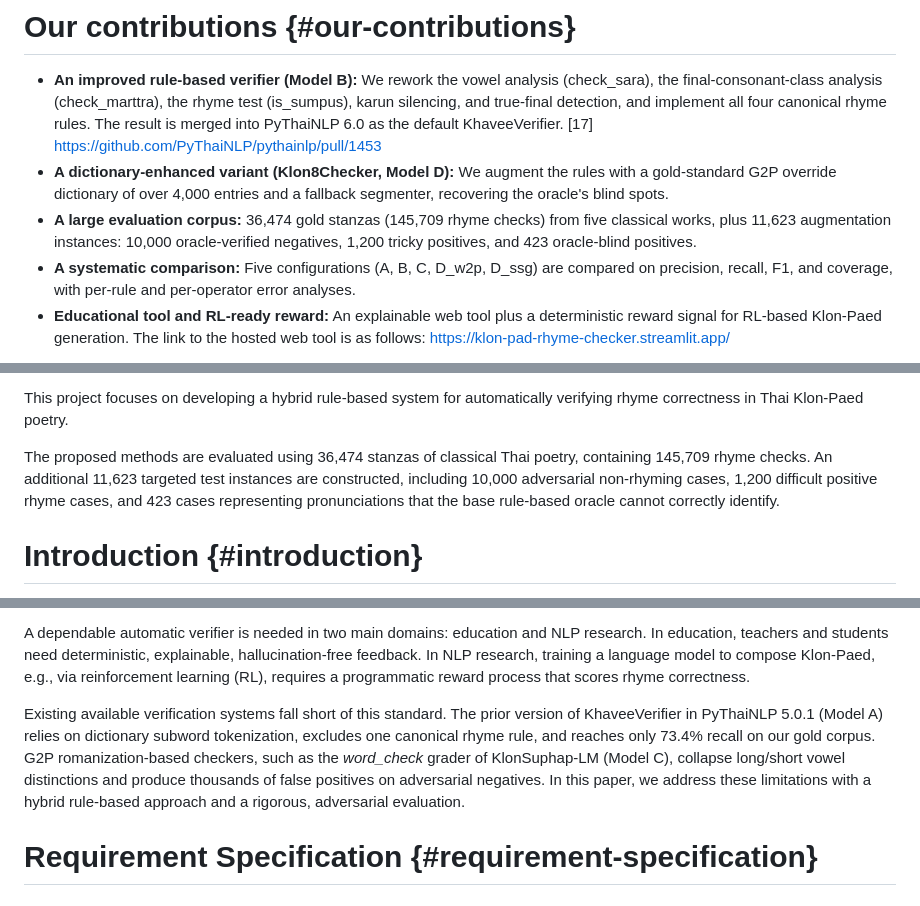
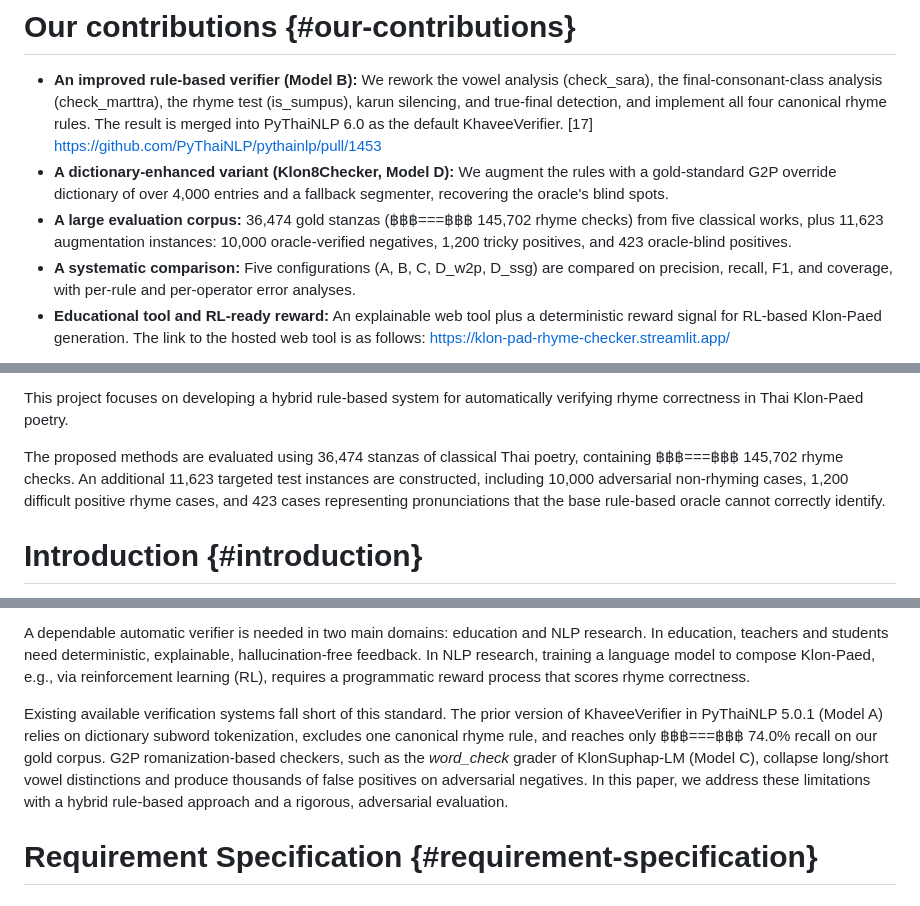
Before and after one commit to Warit-Yuv/llm-Thai-poem-writer, a Markdown page: Paper/DS2-PB1-Thai Poetry Rhyme Verification using a Hybrid Rule-Based Approach for Education and GenAI.md, 3 parts joined by grey strips. Rendered like a GitHub page.

```diff
--- a/Paper/DS2-PB1-Thai Poetry Rhyme Verification using a Hybrid Rule-Based Approach for Education and GenAI.md
+++ b/Paper/DS2-PB1-Thai Poetry Rhyme Verification using a Hybrid Rule-Based Approach for Education and GenAI.md
@@ -37,7 +37,7 @@ In Thai Klon-Paed (กลอนแปด) poetry (the eight-syllable verse form)
 
 * **An improved rule-based verifier (Model B):** We rework the vowel analysis (check\_sara), the final-consonant-class analysis (check\_marttra), the rhyme test (is\_sumpus), karun silencing, and true-final detection, and implement all four canonical rhyme rules. The result is merged into PyThaiNLP 6.0 as the default KhaveeVerifier. \[17\] [https\://github.com/PyThaiNLP/pythainlp/pull/1453](https://github.com/PyThaiNLP/pythainlp/pull/1453)
 * **A dictionary-enhanced variant (Klon8Checker, Model D):** We augment the rules with a gold-standard G2P override dictionary of over 4,000 entries and a fallback segmenter, recovering the oracle's blind spots.
-* **A large evaluation corpus:** 36,474 gold stanzas (145,709 rhyme checks) from five classical works, plus 11,623 augmentation instances: 10,000 oracle-verified negatives, 1,200 tricky positives, and 423 oracle-blind positives.
+* **A large evaluation corpus:** 36,474 gold stanzas (฿฿฿===฿฿฿ 145,702 rhyme checks) from five classical works, plus 11,623 augmentation instances: 10,000 oracle-verified negatives, 1,200 tricky positives, and 423 oracle-blind positives.
 * **A systematic comparison:** Five configurations (A, B, C, D\_w2p, D\_ssg) are compared on precision, recall, F1, and coverage, with per-rule and per-operator error analyses.
 * **Educational tool and RL-ready reward:** An explainable web tool plus a deterministic reward signal for RL-based Klon-Paed generation. The link to the hosted web tool is as follows: [https\://klon-pad-rhyme-checker.streamlit.app/](https://klon-pad-rhyme-checker.streamlit.app/)
 
@@ -107,7 +107,7 @@ Both categories have pros and cons, although currently available rhyme verifiers
 
 This project focuses on developing a hybrid rule-based system for automatically verifying rhyme correctness in Thai Klon-Paed poetry.
 
-The proposed methods are evaluated using 36,474 stanzas of classical Thai poetry, containing 145,709 rhyme checks. An additional 11,623 targeted test instances are constructed, including 10,000 adversarial non-rhyming cases, 1,200 difficult positive rhyme cases, and 423 cases representing pronunciations that the base rule-based oracle cannot correctly identify.
+The proposed methods are evaluated using 36,474 stanzas of classical Thai poetry, containing ฿฿฿===฿฿฿ 145,702 rhyme checks. An additional 11,623 targeted test instances are constructed, including 10,000 adversarial non-rhyming cases, 1,200 difficult positive rhyme cases, and 423 cases representing pronunciations that the base rule-based oracle cannot correctly identify.
 
 # **Introduction** {#introduction}
 
@@ -117,7 +117,7 @@ Klon-Paed is a form of Thai poetry that depends on multiple phonetic properties.
 
 A dependable automatic verifier is needed in two main domains: education and NLP research. In education, teachers and students need deterministic, explainable, hallucination-free feedback. In NLP research, training a language model to compose Klon-Paed, e.g., via reinforcement learning (RL), requires a programmatic reward process that scores rhyme correctness.
 
-Existing available verification systems fall short of this standard. The prior version of KhaveeVerifier in PyThaiNLP 5.0.1 (Model A) relies on dictionary subword tokenization, excludes one canonical rhyme rule, and reaches only 73.4% recall on our gold corpus. G2P romanization-based checkers, such as the *word\_check* grader of KlonSuphap-LM (Model C), collapse long/short vowel distinctions and produce thousands of false positives on adversarial negatives. In this paper, we address these limitations with a hybrid rule-based approach and a rigorous, adversarial evaluation.
+Existing available verification systems fall short of this standard. The prior version of KhaveeVerifier in PyThaiNLP 5.0.1 (Model A) relies on dictionary subword tokenization, excludes one canonical rhyme rule, and reaches only ฿฿฿===฿฿฿ 74.0% recall on our gold corpus. G2P romanization-based checkers, such as the *word\_check* grader of KlonSuphap-LM (Model C), collapse long/short vowel distinctions and produce thousands of false positives on adversarial negatives. In this paper, we address these limitations with a hybrid rule-based approach and a rigorous, adversarial evaluation.
 
 # **Requirement Specification** {#requirement-specification}
 
```
Also changed, not shown: other parts of Paper/DS2-PB1-Thai Poetry Rhyme Verification using a Hybrid Rule-Based Approach for Education and GenAI.md (+12 -12 lines).
